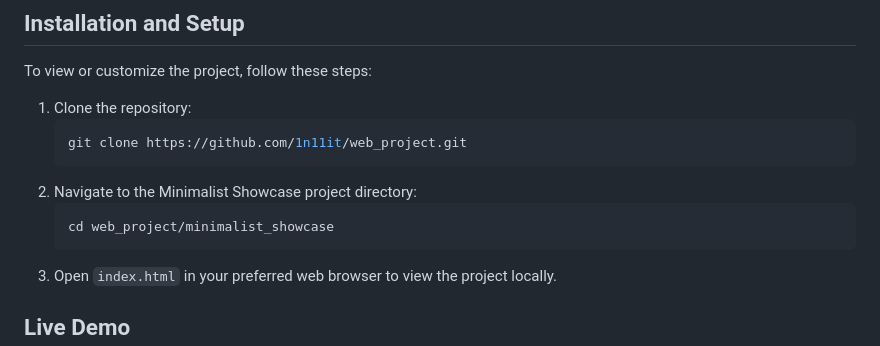
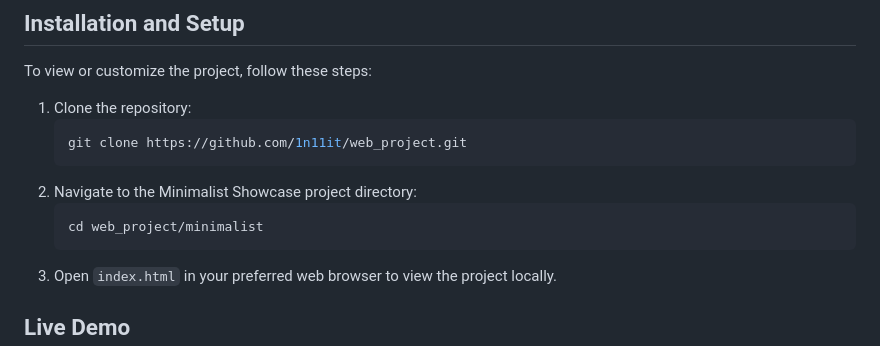
Before and after one commit to 1n11it/web_project, a Markdown page: minimalist/readme.md, the part around the change. Drawn GitHub-style.

````diff
--- a/minimalist/readme.md
+++ b/minimalist/readme.md
@@ -100,7 +100,7 @@ To view or customize the project, follow these steps:
    ```
 2. Navigate to the Minimalist Showcase project directory:
    ```bash
-   cd web_project/minimalist_showcase
+   cd web_project/minimalist
    ```
 3. Open `index.html` in your preferred web browser to view the project locally.
 
````
